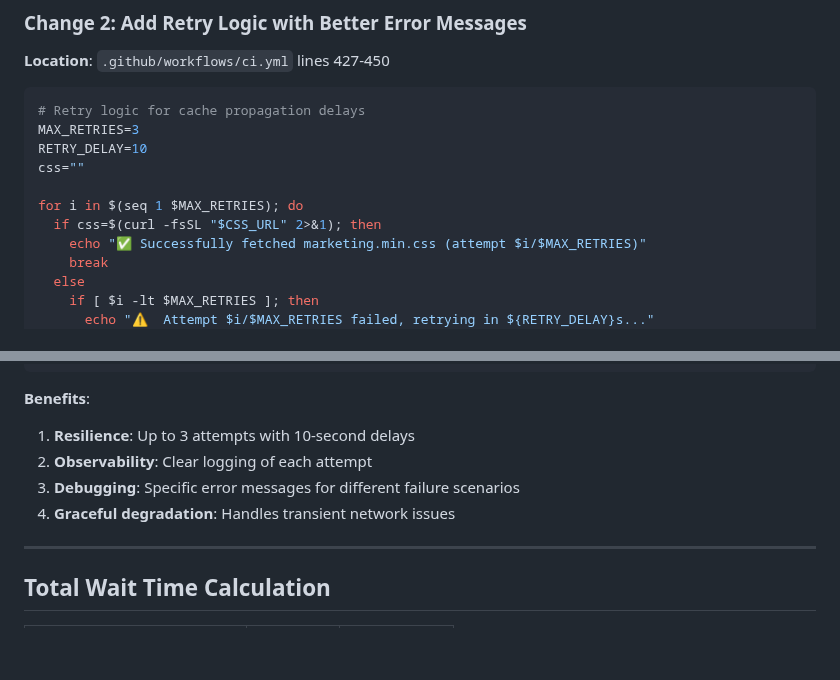
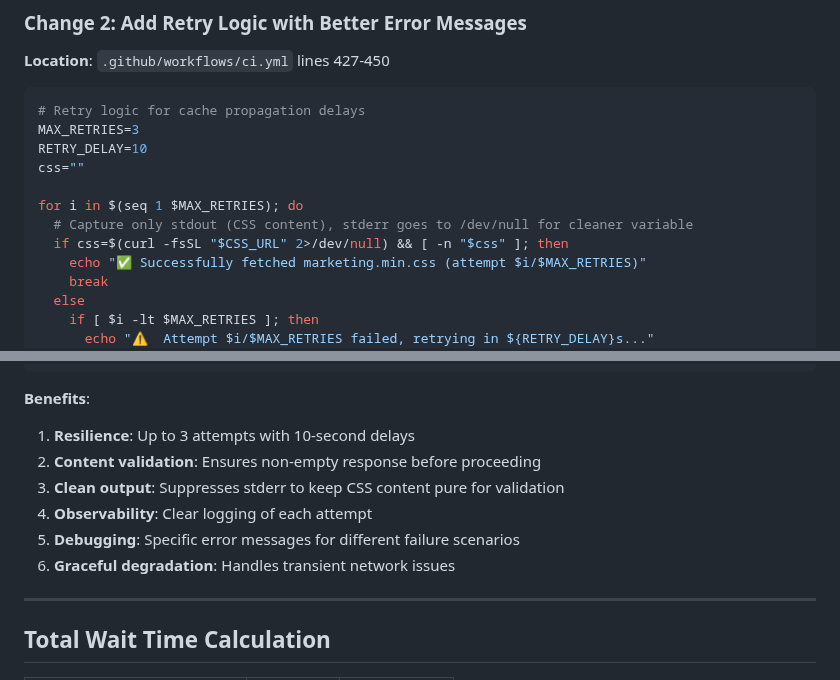
Before and after one commit to blackbox-eye/blackbox-ui, a Markdown page: docs/SMOKE_TEST_FIX_PR285.md, 2 parts joined by grey strips. Rendered like a GitHub page; blank space fills up the shorter version.

Commit message:
Docs: Update SMOKE_TEST_FIX_PR285.md to match implementation
Co-authored-by: AlphaAcces <215240681+AlphaAcces@users.noreply.github.com>

```diff
--- a/docs/SMOKE_TEST_FIX_PR285.md
+++ b/docs/SMOKE_TEST_FIX_PR285.md
@@ -89,7 +89,8 @@ RETRY_DELAY=10
 css=""
 
 for i in $(seq 1 $MAX_RETRIES); do
-  if css=$(curl -fsSL "$CSS_URL" 2>&1); then
+  # Capture only stdout (CSS content), stderr goes to /dev/null for cleaner variable
+  if css=$(curl -fsSL "$CSS_URL" 2>/dev/null) && [ -n "$css" ]; then
     echo "✅ Successfully fetched marketing.min.css (attempt $i/$MAX_RETRIES)"
     break
   else
@@ -111,9 +112,11 @@ done
 
 **Benefits**:
 1. **Resilience**: Up to 3 attempts with 10-second delays
-2. **Observability**: Clear logging of each attempt
-3. **Debugging**: Specific error messages for different failure scenarios
-4. **Graceful degradation**: Handles transient network issues
+2. **Content validation**: Ensures non-empty response before proceeding
+3. **Clean output**: Suppresses stderr to keep CSS content pure for validation
+4. **Observability**: Clear logging of each attempt
+5. **Debugging**: Specific error messages for different failure scenarios
+6. **Graceful degradation**: Handles transient network issues
 
 ---
 
```
